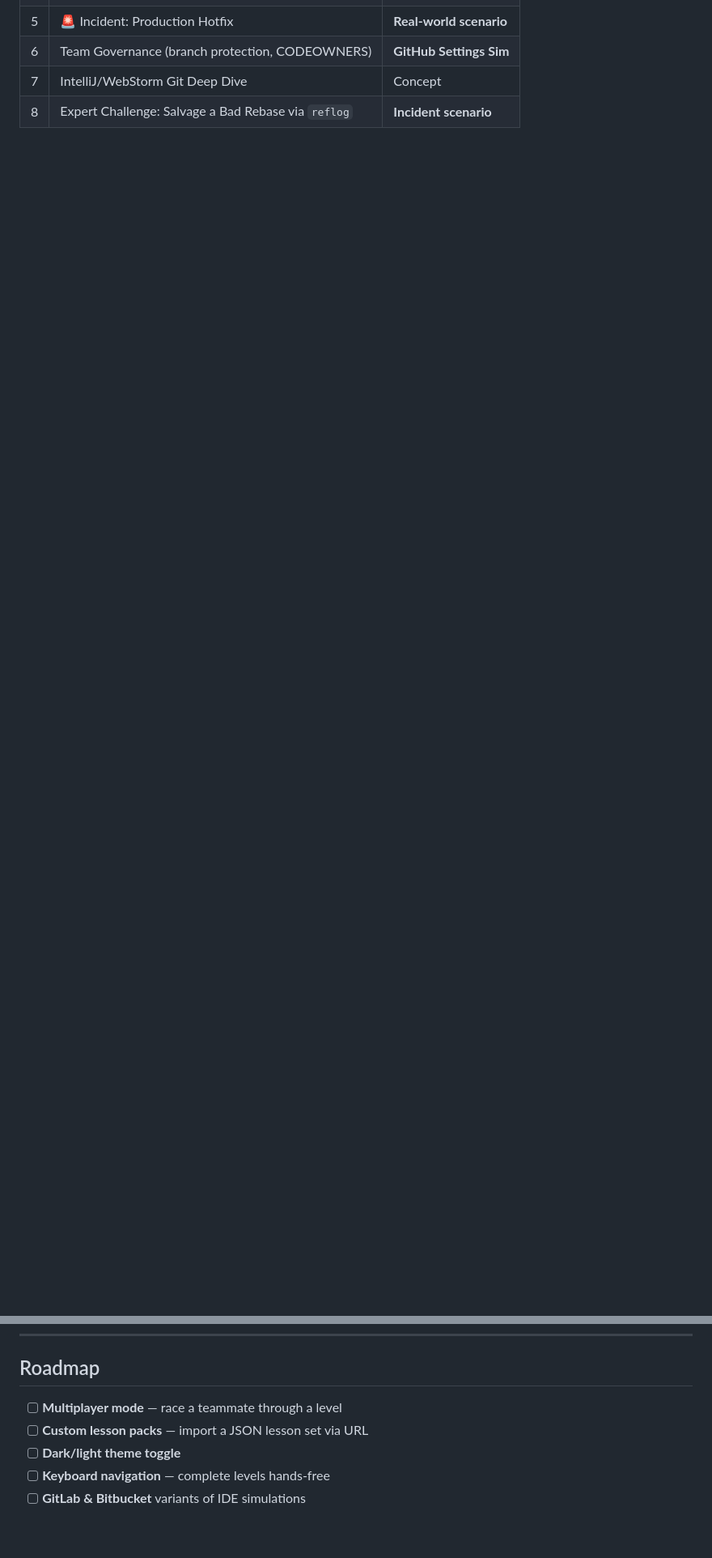
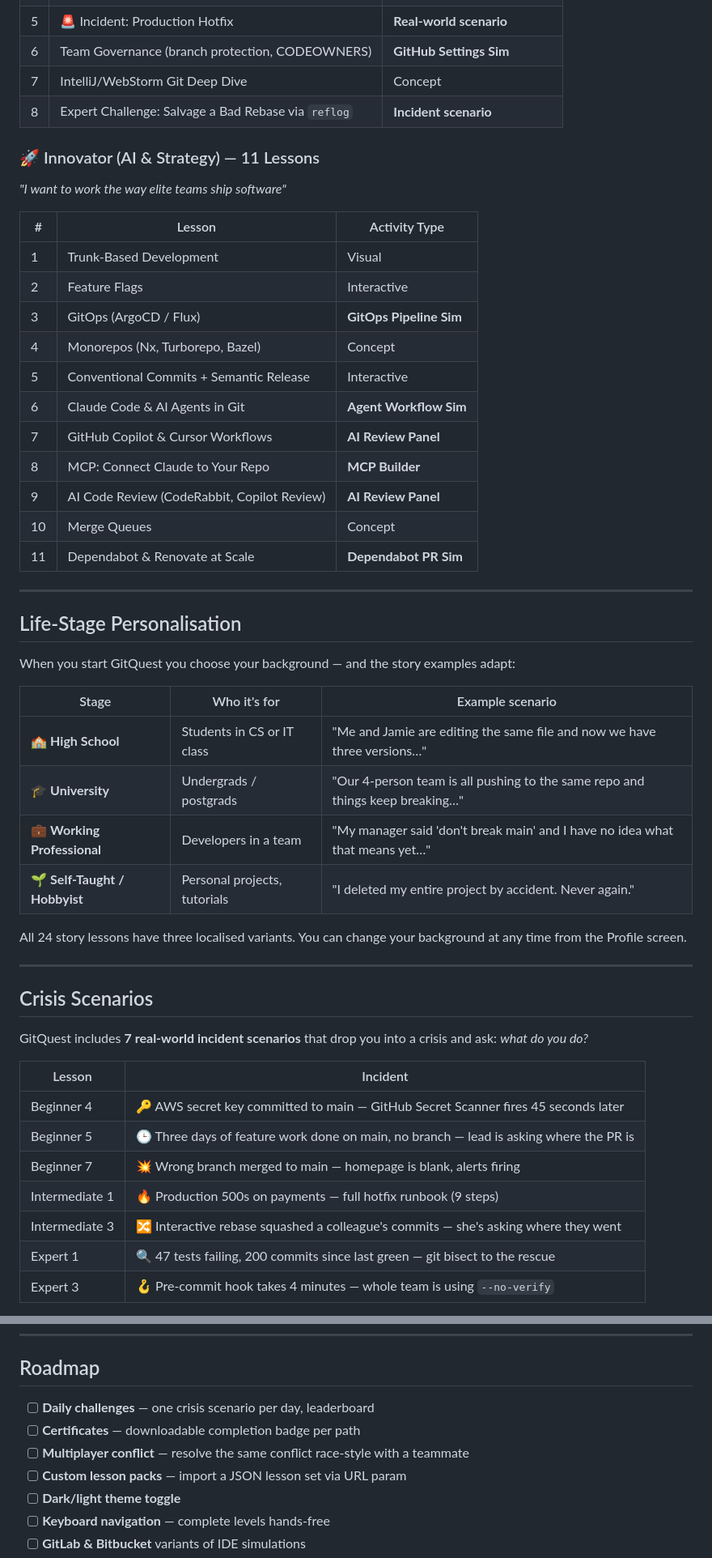
Before and after one commit to vineetts/GitQuest, a Markdown page: README.md, 2 parts joined by grey strips. Shown at 81% size. Rendered like a GitHub page; blank space fills up the shorter version.

```diff
--- a/README.md
+++ b/README.md
@@ -93,3 +100,52 @@ No Node.js. No npm. No build step. One folder, open in a browser.
 | 6 | Team Governance (branch protection, CODEOWNERS) | **GitHub Settings Sim** |
 | 7 | IntelliJ/WebStorm Git Deep Dive | Concept |
 | 8 | Expert Challenge: Salvage a Bad Rebase via `reflog` | **Incident scenario** |
+
+### 🚀 Innovator (AI & Strategy) — 11 Lessons
+*"I want to work the way elite teams ship software"*
+
+| # | Lesson | Activity Type |
+|---|---|---|
+| 1 | Trunk-Based Development | Visual |
+| 2 | Feature Flags | Interactive |
+| 3 | GitOps (ArgoCD / Flux) | **GitOps Pipeline Sim** |
+| 4 | Monorepos (Nx, Turborepo, Bazel) | Concept |
+| 5 | Conventional Commits + Semantic Release | Interactive |
+| 6 | Claude Code & AI Agents in Git | **Agent Workflow Sim** |
+| 7 | GitHub Copilot & Cursor Workflows | **AI Review Panel** |
+| 8 | MCP: Connect Claude to Your Repo | **MCP Builder** |
+| 9 | AI Code Review (CodeRabbit, Copilot Review) | **AI Review Panel** |
+| 10 | Merge Queues | Concept |
+| 11 | Dependabot & Renovate at Scale | **Dependabot PR Sim** |
+
+---
+
+## Life-Stage Personalisation
+
+When you start GitQuest you choose your background — and the story examples adapt:
+
+| Stage | Who it's for | Example scenario |
+|---|---|---|
+| 🏫 **High School** | Students in CS or IT class | "Me and Jamie are editing the same file and now we have three versions…" |
+| 🎓 **University** | Undergrads / postgrads | "Our 4-person team is all pushing to the same repo and things keep breaking…" |
+| 💼 **Working Professional** | Developers in a team | "My manager said 'don't break main' and I have no idea what that means yet…" |
+| 🌱 **Self-Taught / Hobbyist** | Personal projects, tutorials | "I deleted my entire project by accident. Never again." |
+
+All 24 story lessons have three localised variants. You can change your background at any time from the Profile screen.
+
+---
+
+## Crisis Scenarios
+
+GitQuest includes **7 real-world incident scenarios** that drop you into a crisis and ask: *what do you do?*
+
+| Lesson | Incident |
+|---|---|
+| Beginner 4 | 🔑 AWS secret key committed to main — GitHub Secret Scanner fires 45 seconds later |
+| Beginner 5 | 🕒 Three days of feature work done on main, no branch — lead is asking where the PR is |
+| Beginner 7 | 💥 Wrong branch merged to main — homepage is blank, alerts firing |
+| Intermediate 1 | 🔥 Production 500s on payments — full hotfix runbook (9 steps) |
+| Intermediate 3 | 🔀 Interactive rebase squashed a colleague's commits — she's asking where they went |
+| Expert 1 | 🔍 47 tests failing, 200 commits since last green — git bisect to the rescue |
+| Expert 3 | 🪝 Pre-commit hook takes 4 minutes — whole team is using `--no-verify` |
+
@@ -239,8 +320,10 @@ See [CONTRIBUTING.md](CONTRIBUTING.md) for the full lesson schema and a step-by-
 
 ## Roadmap
 
-- [ ] **Multiplayer mode** — race a teammate through a level
-- [ ] **Custom lesson packs** — import a JSON lesson set via URL
+- [ ] **Daily challenges** — one crisis scenario per day, leaderboard
+- [ ] **Certificates** — downloadable completion badge per path
+- [ ] **Multiplayer conflict** — resolve the same conflict race-style with a teammate
+- [ ] **Custom lesson packs** — import a JSON lesson set via URL param
 - [ ] **Dark/light theme toggle**
 - [ ] **Keyboard navigation** — complete levels hands-free
 - [ ] **GitLab & Bitbucket** variants of IDE simulations
```
Also changed, not shown: other parts of README.md (+93 -62 lines).
